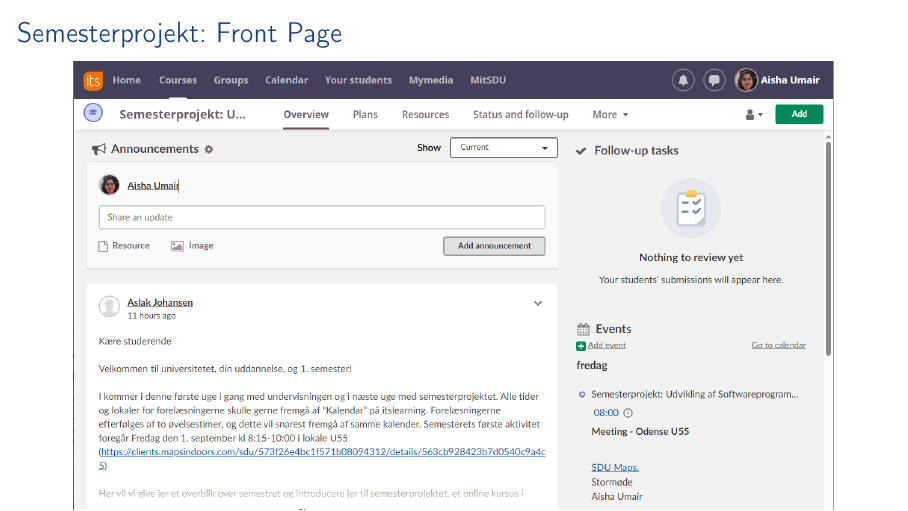
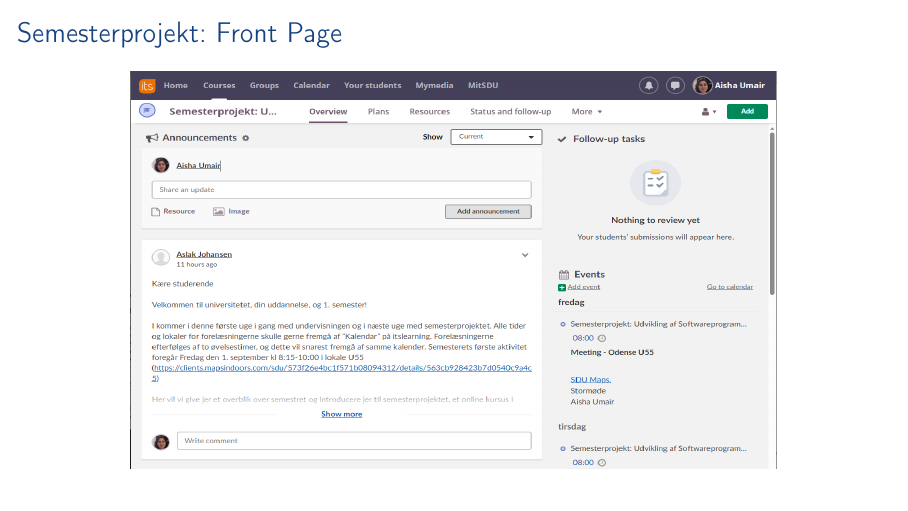
Before and after one commit to SDU-SW-Engineering/sdu-se-teaching-sem1, LaTeX slides (doc/semesterintro.tex): page 38 of 55. Compiled offline with pdfLaTeX.

Commit message:
minor change to semesterintro.tex

```diff
--- a/doc/semesterintro.tex
+++ b/doc/semesterintro.tex
@@ -1263,7 +1263,7 @@ mundtligt som skriftligt til forskellige målgrupper
   \frametitle{Semesterprojekt: Front Page}
   \vspace{-1mm}
   \begin{center}
-    \includegraphics[width=13.4cm]{figs/itslearning/overview.png}
+    \includegraphics[width=11.4cm,height=7cm]{figs/itslearning/overview.png}
   \end{center}
 \end{frame}
 
```
